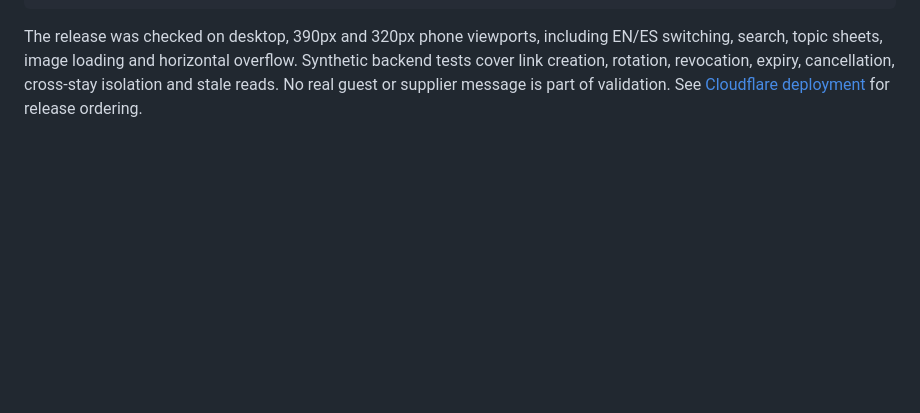
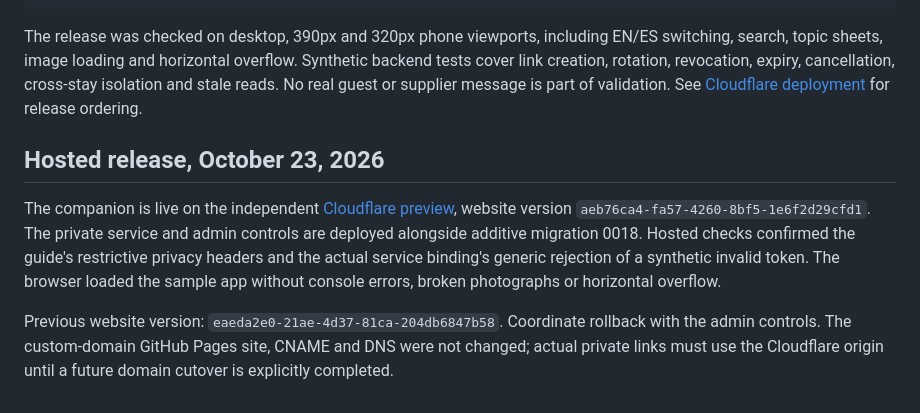
Before and after one commit to dashdigitaldd/whiteswan-website, a Markdown page: docs/GUEST_COMPANION.md, the part around the change. Rendered like a GitHub page; blank space fills up the shorter version.

Commit message:
Record hosted guest companion verification

````diff
--- a/docs/GUEST_COMPANION.md
+++ b/docs/GUEST_COMPANION.md
@@ -55,3 +55,9 @@ python3 scripts/prepare-staging.py
 ```
 
 The release was checked on desktop, 390px and 320px phone viewports, including EN/ES switching, search, topic sheets, image loading and horizontal overflow. Synthetic backend tests cover link creation, rotation, revocation, expiry, cancellation, cross-stay isolation and stale reads. No real guest or supplier message is part of validation. See [Cloudflare deployment](CLOUDFLARE_STAGING.md) for release ordering.
+
+## Hosted release, October 23, 2026
+
+The companion is live on the independent [Cloudflare preview](https://white-swan-website-staging.dashdigitaldd.workers.dev/guest/?preview=1), website version `aeb76ca4-fa57-4260-8bf5-1e6f2d29cfd1`. The private service and admin controls are deployed alongside additive migration 0018. Hosted checks confirmed the guide's restrictive privacy headers and the actual service binding's generic rejection of a synthetic invalid token. The browser loaded the sample app without console errors, broken photographs or horizontal overflow.
+
+Previous website version: `eaeda2e0-21ae-4d37-81ca-204db6847b58`. Coordinate rollback with the admin controls. The custom-domain GitHub Pages site, CNAME and DNS were not changed; actual private links must use the Cloudflare origin until a future domain cutover is explicitly completed.
````
